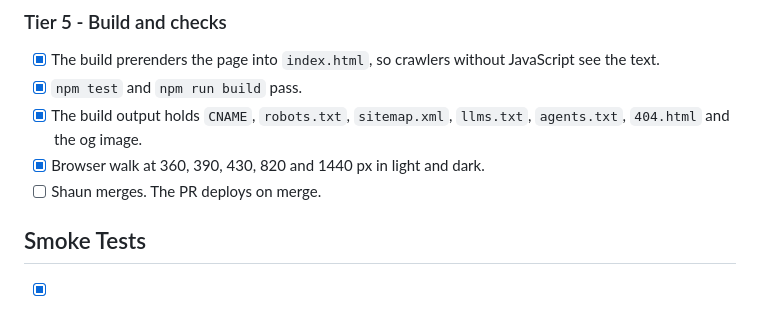
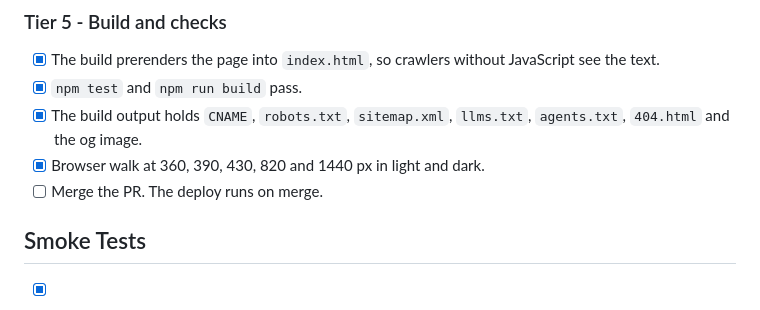
Before and after one commit to juntotechnologies/chem-inventory-site, a Markdown page: docs/pr-docs/5-landing-cleanup.md, the part around the change. GitHub-like rendering.

Commit message:
docs: word the merge step neutrally in the PR 5 doc
Co-Authored-By: Claude Sonnet 5.5 <noreply@anthropic.com>
Claude-Session: https://claude.ai/code/session_01CqjQfdrAKLtMmjtwLw9jWz

```diff
--- a/docs/pr-docs/5-landing-cleanup.md
+++ b/docs/pr-docs/5-landing-cleanup.md
@@ -52,7 +52,7 @@ Make the landing page look designed by a person. Remove the "software developed
 - [x] `npm test` and `npm run build` pass.
 - [x] The build output holds `CNAME`, `robots.txt`, `sitemap.xml`, `llms.txt`, `agents.txt`, `404.html` and the og image.
 - [x] Browser walk at 360, 390, 430, 820 and 1440 px in light and dark.
-- [ ] Shaun merges. The PR deploys on merge.
+- [ ] Merge the PR. The deploy runs on merge.
 
 ## Smoke Tests
 
```
